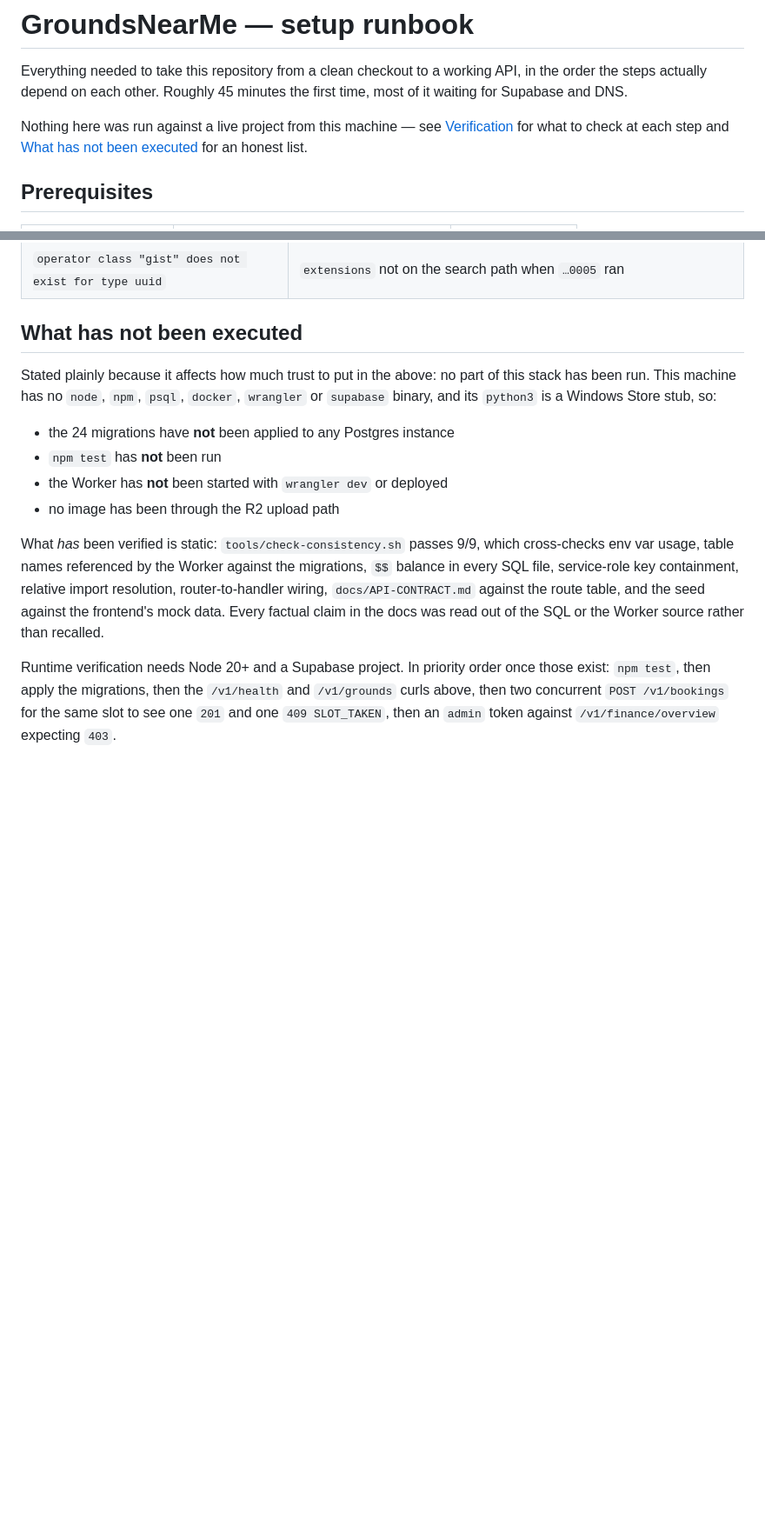
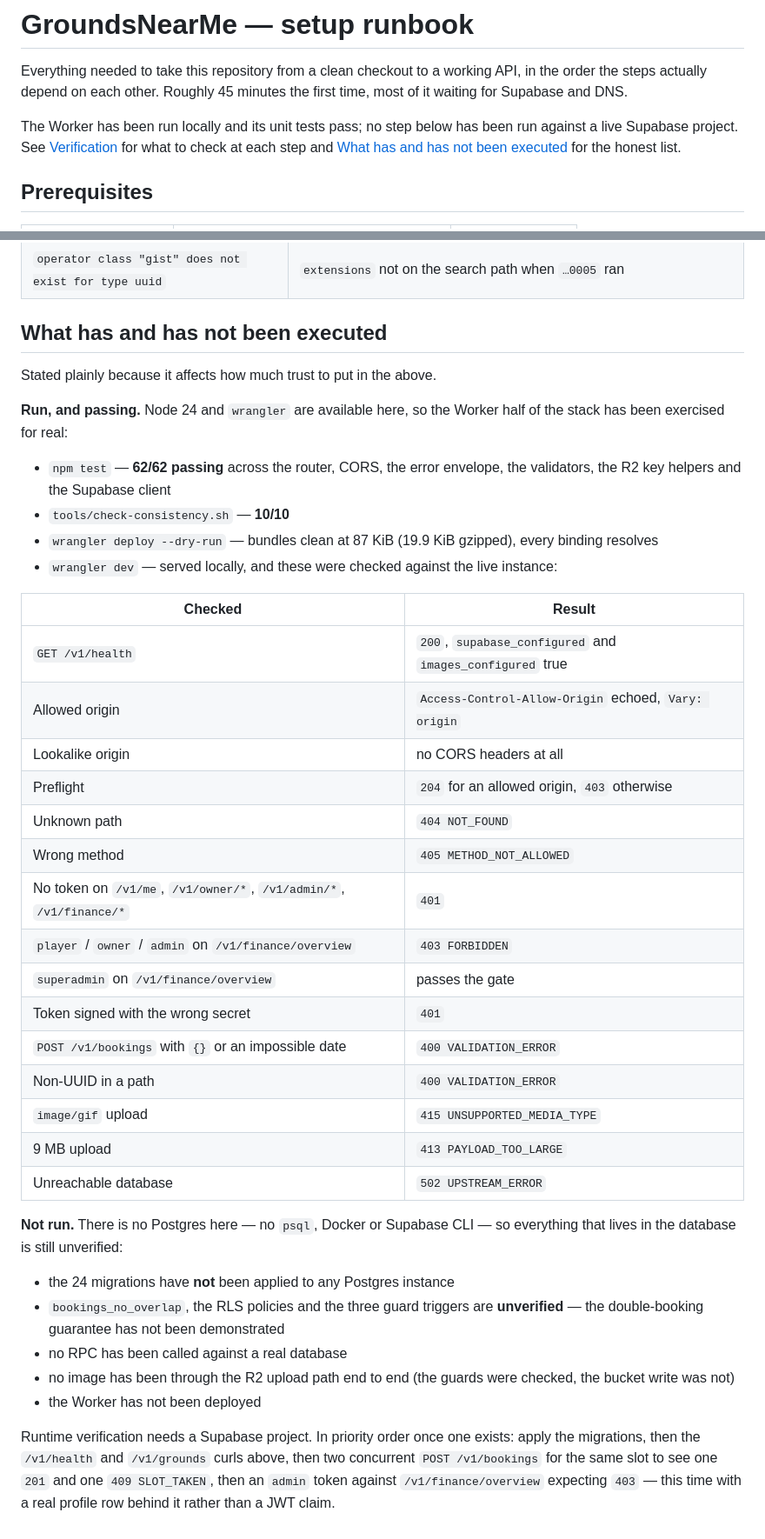
Before and after one commit to NEXWEB-dot/groundsnearme, a Markdown page: docs/SETUP-RUNBOOK.md, 2 parts joined by grey strips. Shown at 87% size. Drawn GitHub-style; blank space fills up the shorter version.

```diff
--- a/docs/SETUP-RUNBOOK.md
+++ b/docs/SETUP-RUNBOOK.md
@@ -4,9 +4,11 @@ Everything needed to take this repository from a clean checkout to a working API
 in the order the steps actually depend on each other. Roughly 45 minutes the first
 time, most of it waiting for Supabase and DNS.
 
-Nothing here was run against a live project from this machine — see
-[Verification](#verification) for what to check at each step and
-[What has not been executed](#what-has-not-been-executed) for an honest list.
+The Worker has been run locally and its unit tests pass; no step below has been run
+against a live Supabase project. See [Verification](#verification) for what to check
+at each step and
+[What has and has not been executed](#what-has-and-has-not-been-executed) for the
+honest list.
 
 ## Prerequisites
 
@@ -254,26 +256,51 @@ search path and re-run that file.
 | Images 404 from the CDN | custom domain not attached to the bucket, or `R2_PUBLIC_BASE_URL` points at a different bucket than the `IMAGES` binding |
 | `operator class "gist" does not exist for type uuid` | `extensions` not on the search path when `…0005` ran |
 
-## What has not been executed
+## What has and has not been executed
 
-Stated plainly because it affects how much trust to put in the above: no part of
-this stack has been run. This machine has no `node`, `npm`, `psql`, `docker`,
-`wrangler` or `supabase` binary, and its `python3` is a Windows Store stub, so:
+Stated plainly because it affects how much trust to put in the above.
+
+**Run, and passing.** Node 24 and `wrangler` are available here, so the Worker half of
+the stack has been exercised for real:
+
+- `npm test` — **62/62 passing** across the router, CORS, the error envelope, the
+  validators, the R2 key helpers and the Supabase client
+- `tools/check-consistency.sh` — **10/10**
+- `wrangler deploy --dry-run` — bundles clean at 87 KiB (19.9 KiB gzipped), every
+  binding resolves
+- `wrangler dev` — served locally, and these were checked against the live instance:
+
+| Checked | Result |
+| --- | --- |
+| `GET /v1/health` | `200`, `supabase_configured` and `images_configured` true |
+| Allowed origin | `Access-Control-Allow-Origin` echoed, `Vary: origin` |
+| Lookalike origin | no CORS headers at all |
+| Preflight | `204` for an allowed origin, `403` otherwise |
+| Unknown path | `404 NOT_FOUND` |
+| Wrong method | `405 METHOD_NOT_ALLOWED` |
+| No token on `/v1/me`, `/v1/owner/*`, `/v1/admin/*`, `/v1/finance/*` | `401` |
+| `player` / `owner` / `admin` on `/v1/finance/overview` | `403 FORBIDDEN` |
+| `superadmin` on `/v1/finance/overview` | passes the gate |
+| Token signed with the wrong secret | `401` |
+| `POST /v1/bookings` with `{}` or an impossible date | `400 VALIDATION_ERROR` |
+| Non-UUID in a path | `400 VALIDATION_ERROR` |
+| `image/gif` upload | `415 UNSUPPORTED_MEDIA_TYPE` |
+| 9 MB upload | `413 PAYLOAD_TOO_LARGE` |
+| Unreachable database | `502 UPSTREAM_ERROR` |
+
+**Not run.** There is no Postgres here — no `psql`, Docker or Supabase CLI — so
+everything that lives in the database is still unverified:
 
 - the 24 migrations have **not** been applied to any Postgres instance
-- `npm test` has **not** been run
-- the Worker has **not** been started with `wrangler dev` or deployed
-- no image has been through the R2 upload path
+- `bookings_no_overlap`, the RLS policies and the three guard triggers are
+  **unverified** — the double-booking guarantee has not been demonstrated
+- no RPC has been called against a real database
+- no image has been through the R2 upload path end to end (the guards were checked,
+  the bucket write was not)
+- the Worker has not been deployed
 
-What *has* been verified is static: `tools/check-consistency.sh` passes 9/9, which
-cross-checks env var usage, table names referenced by the Worker against the
-migrations, `$$` balance in every SQL file, service-role key containment, relative
-import resolution, router-to-handler wiring, `docs/API-CONTRACT.md` against the
-route table, and the seed against the frontend's mock data. Every factual claim in
-the docs was read out of the SQL or the Worker source rather than recalled.
-
-Runtime verification needs Node 20+ and a Supabase project. In priority order once
-those exist: `npm test`, then apply the migrations, then the `/v1/health` and
-`/v1/grounds` curls above, then two concurrent `POST /v1/bookings` for the same slot
-to see one `201` and one `409 SLOT_TAKEN`, then an `admin` token against
-`/v1/finance/overview` expecting `403`.
+Runtime verification needs a Supabase project. In priority order once one exists:
+apply the migrations, then the `/v1/health` and `/v1/grounds` curls above, then two
+concurrent `POST /v1/bookings` for the same slot to see one `201` and one
+`409 SLOT_TAKEN`, then an `admin` token against `/v1/finance/overview` expecting
+`403` — this time with a real profile row behind it rather than a JWT claim.
```
Also changed, not shown: README.md (+2 -2 lines), docs/ROADMAP.md (+1 -1 lines).
